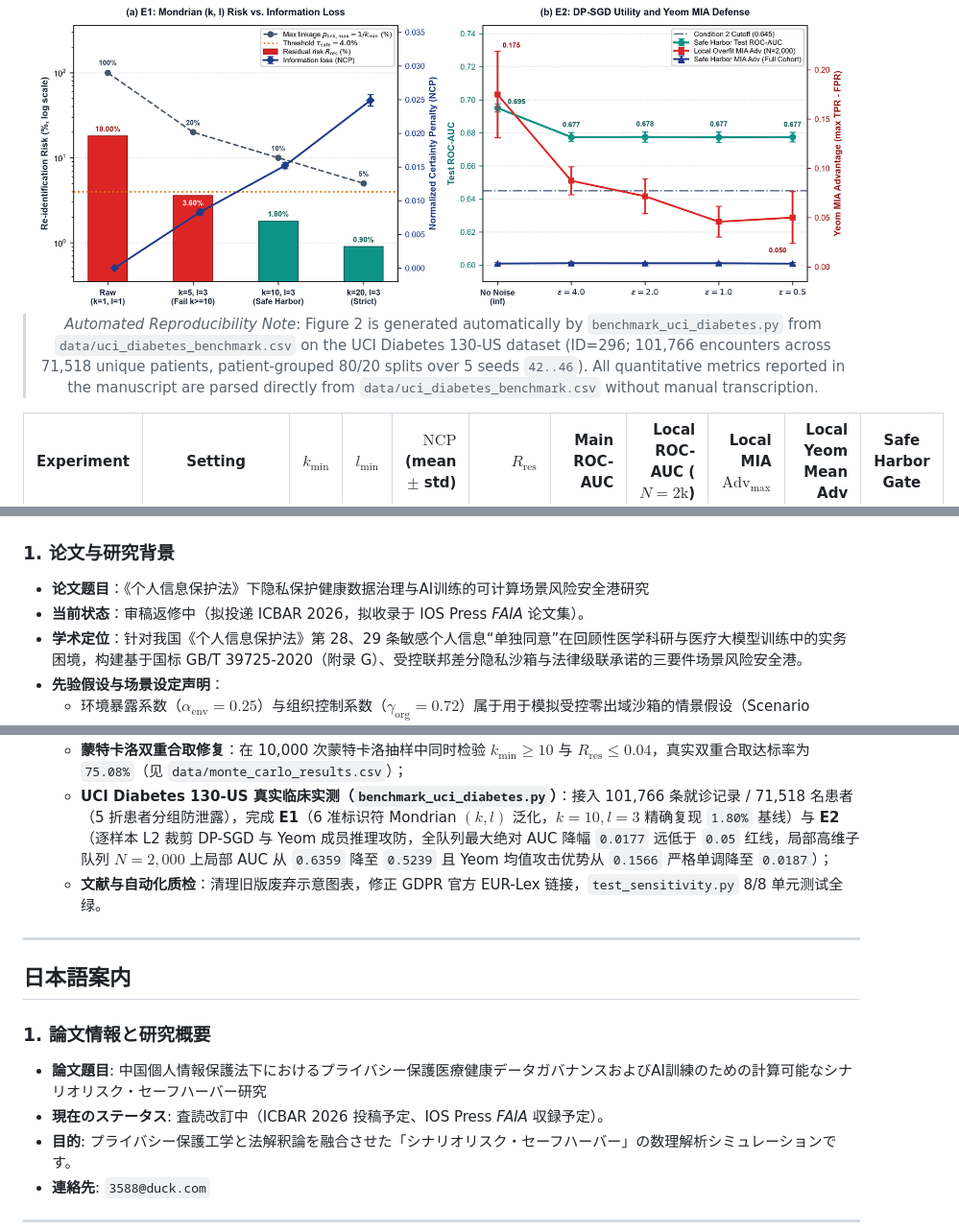
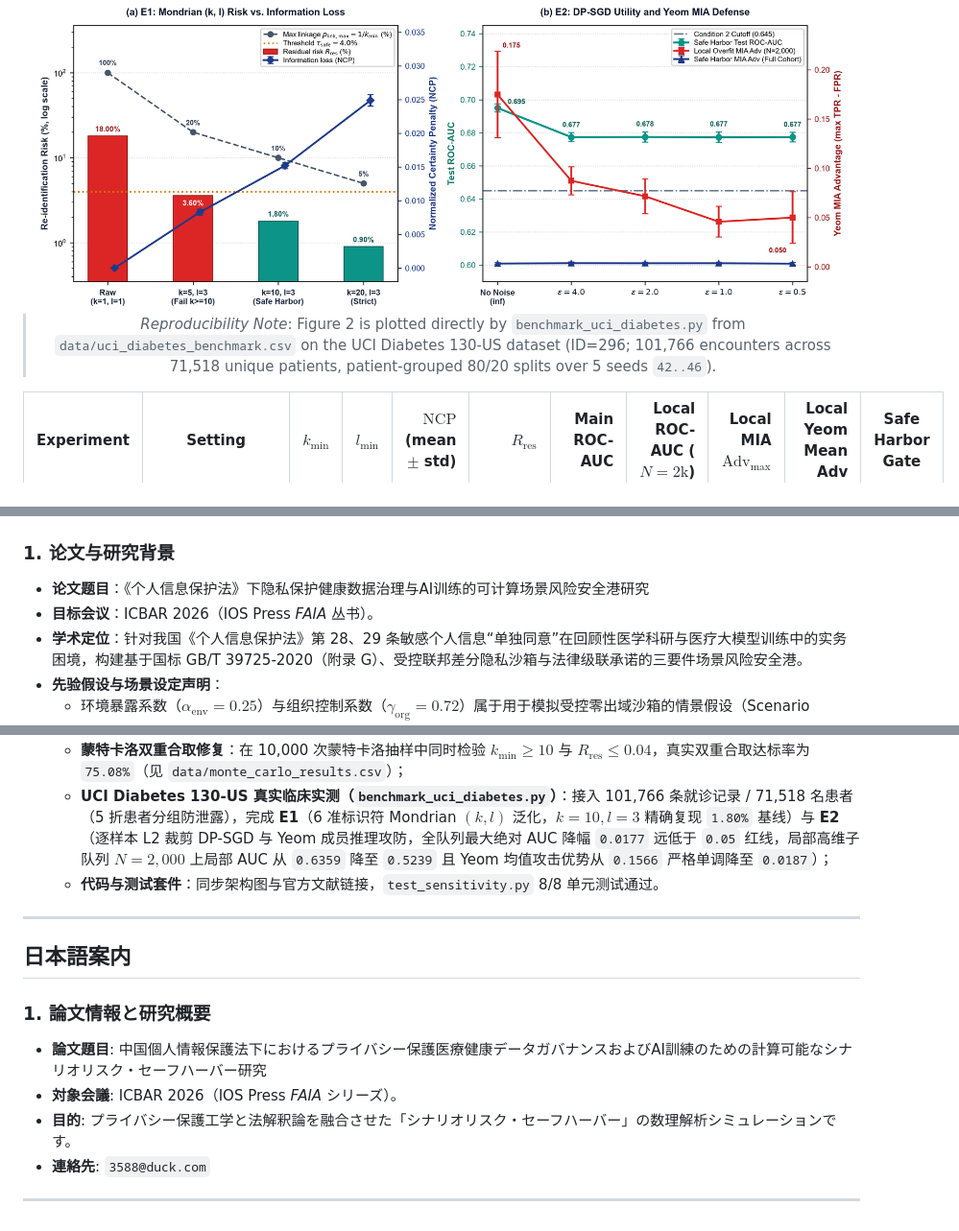
Before and after one commit to jhuang-edu/icbar-2026-safe-harbor-simulation, a Markdown page: README.md, 3 parts joined by grey strips. Shown at 96% size. Rendered like a GitHub page.

```diff
--- a/README.md
+++ b/README.md
@@ -62,7 +62,7 @@ This repository strictly adheres to reproducible research principles. Versions c
 #### Figure 2: Empirical Evaluation on UCI Diabetes 130-US (Mondrian (k, l) Generalization & DP-SGD/MIA Defense)
 <img src="figures/figure2_uci_benchmark.png" alt="Figure 2 UCI Diabetes Empirical Benchmark" width="850"/>
 
-> *Automated Reproducibility Note*: Figure 2 is generated automatically by `benchmark_uci_diabetes.py` from `data/uci_diabetes_benchmark.csv` on the UCI Diabetes 130-US dataset (ID=296; 101,766 encounters across 71,518 unique patients, patient-grouped 80/20 splits over 5 seeds `42..46`). All quantitative metrics reported in the manuscript are parsed directly from `data/uci_diabetes_benchmark.csv` without manual transcription.
+> *Reproducibility Note*: Figure 2 is plotted directly by `benchmark_uci_diabetes.py` from `data/uci_diabetes_benchmark.csv` on the UCI Diabetes 130-US dataset (ID=296; 101,766 encounters across 71,518 unique patients, patient-grouped 80/20 splits over 5 seeds `42..46`).
 
 | Experiment | Setting | $k_{\min}$ | $l_{\min}$ | $\mathrm{NCP}$ (mean $\pm$ std) | $R_{\mathrm{res}}$ | Main ROC-AUC | Local ROC-AUC ($N=2\text{k}$) | Local MIA $\mathrm{Adv}_{\max}$ | Local Yeom Mean Adv | Safe Harbor Gate |
 |---|---|---:|---:|---:|---:|---:|---:|---:|---:|:---:|
@@ -145,7 +145,7 @@ python benchmark_uci_diabetes.py
 
 ### 1. 论文与研究背景
 - **论文题目**：《个人信息保护法》下隐私保护健康数据治理与AI训练的可计算场景风险安全港研究
-- **当前状态**：审稿返修中（拟投递 ICBAR 2026，拟收录于 IOS Press *FAIA* 论文集）。
+- **目标会议**：ICBAR 2026（IOS Press *FAIA* 丛书）。
 - **学术定位**：针对我国《个人信息保护法》第 28、29 条敏感个人信息“单独同意”在回顾性医学科研与医疗大模型训练中的实务困境，构建基于国标 GB/T 39725-2020（附录 G）、受控联邦差分隐私沙箱与法律级联承诺的三要件场景风险安全港。
 - **先验假设与场景设定声明**：
   - 环境暴露系数（$\alpha_{\mathrm{env}}=0.25$）与组织控制系数（$\gamma_{\mathrm{org}}=0.72$）属于用于模拟受控零出域沙箱的情景假设（Scenario Assumptions），精确量化有赖于后续对泄漏路径重叠度与发生频次的实证数据；
@@ -161,7 +161,7 @@ python benchmark_uci_diabetes.py
 3. **v1.2.0 核心更新（蒙特卡洛双重合取 + UCI 101,766 条实测闭环）**：
    - **蒙特卡洛双重合取修复**：在 10,000 次蒙特卡洛抽样中同时检验 $k_{\min} \ge 10$ 与 $R_{\mathrm{res}} \le 0.04$，真实双重合取达标率为 `75.08%`（见 `data/monte_carlo_results.csv`）；
    - **UCI Diabetes 130-US 真实临床实测（`benchmark_uci_diabetes.py`）**：接入 101,766 条就诊记录 / 71,518 名患者（5 折患者分组防泄露），完成 **E1**（6 准标识符 Mondrian $(k, l)$ 泛化，$k=10, l=3$ 精确复现 `1.80%` 基线）与 **E2**（逐样本 L2 裁剪 DP-SGD 与 Yeom 成员推理攻防，全队列最大绝对 AUC 降幅 `0.0177` 远低于 `0.05` 红线，局部高维子队列 $N=2,000$ 上局部 AUC 从 `0.6359` 降至 `0.5239` 且 Yeom 均值攻击优势从 `0.1566` 严格单调降至 `0.0187`）；
-   - **文献与自动化质检**：清理旧版废弃示意图表，修正 GDPR 官方 EUR-Lex 链接，`test_sensitivity.py` 8/8 单元测试全绿。
+   - **代码与测试套件**：同步架构图与官方文献链接，`test_sensitivity.py` 8/8 单元测试通过。
 
 ---
 
@@ -170,7 +170,7 @@ python benchmark_uci_diabetes.py
 
 ### 1. 論文情報と研究概要
 - **論文題目**: 中国個人情報保護法下におけるプライバシー保護医療健康データガバナンスおよびAI訓練のための計算可能なシナリオリスク・セーフハーバー研究
-- **現在のステータス**: 査読改訂中（ICBAR 2026 投稿予定、IOS Press *FAIA* 収録予定）。
+- **対象会議**: ICBAR 2026（IOS Press *FAIA* シリーズ）。
 - **目的**: プライバシー保護工学と法解釈論を融合させた「シナリオリスク・セーフハーバー」の数理解析シミュレーションです。
 - **連絡先**: `3588@duck.com`
 
```
Also changed, not shown: other parts of README.md (+7 -7 lines), REFERENCES.md (+1 -1 lines), figures/figure1_safe_harbor_architecture.png, 1 other file.
